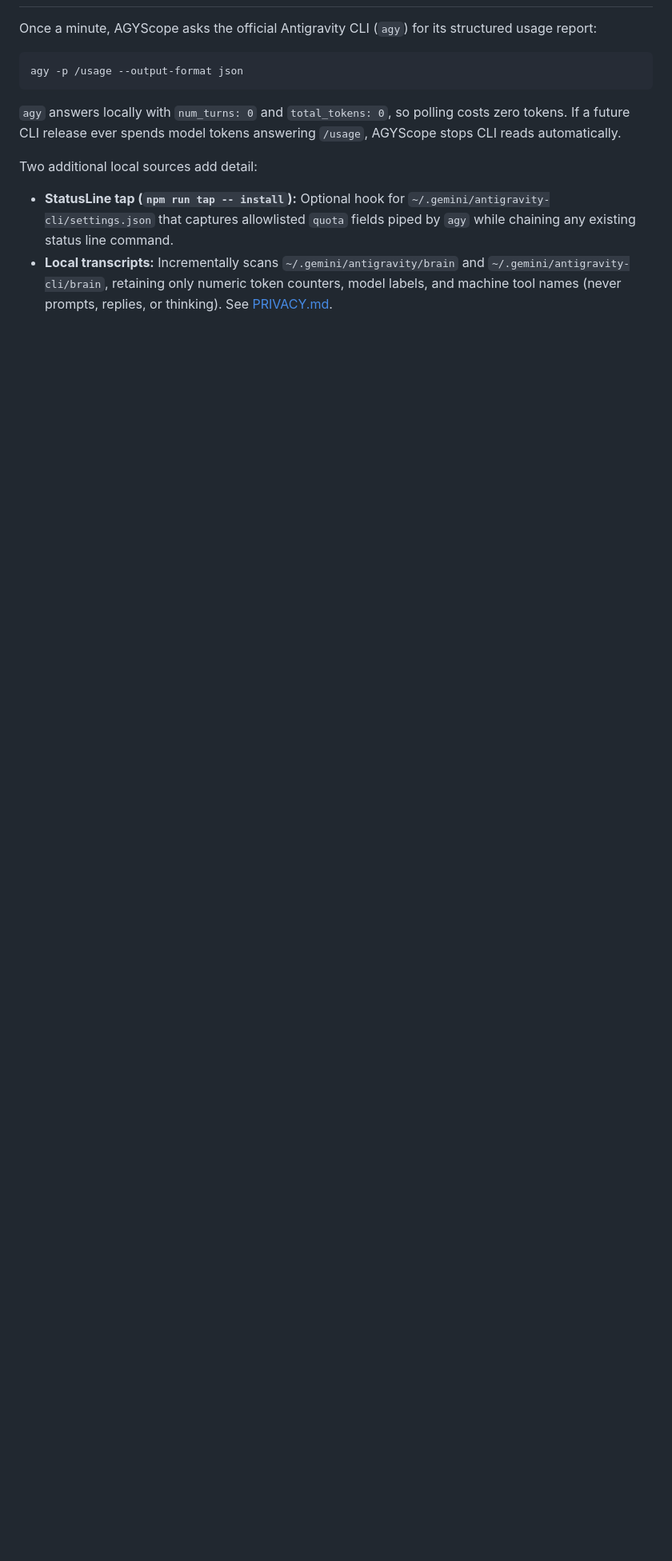
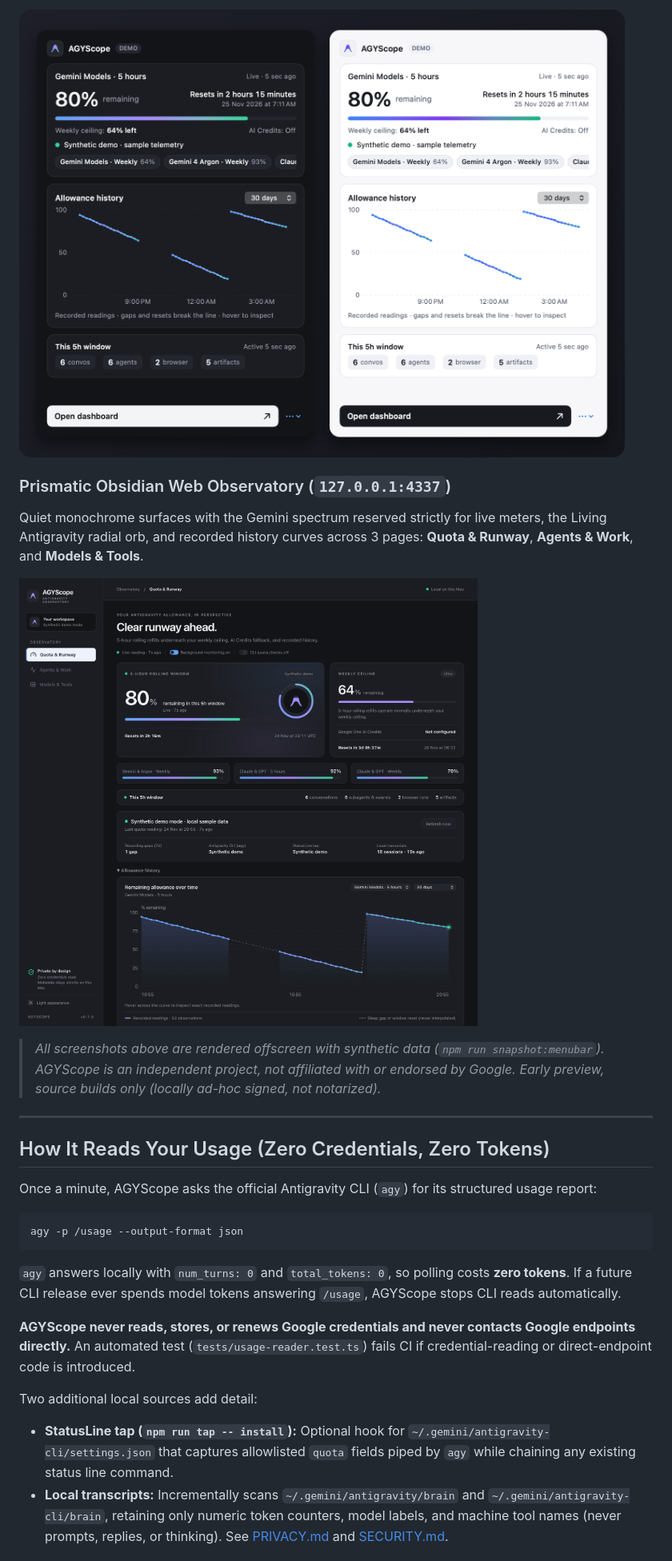
Before and after one commit to DicksonKam/agyscope, a Markdown page: README.md, the part around one of its changes. Shown at 80% size. Rendered like a GitHub page; pictures changed too: docs/public/dashboard.png (added), docs/public/popover-showcase.png (added); blank space fills up the shorter version.

Commit message:
Polish Prismatic Obsidian UI and add Retina README visuals

````diff
--- a/README.md
+++ b/README.md
@@ -10,3 +29,16 @@ AGYScope is an independent project, not affiliated with or endorsed by Google.
+![Mission Control native macOS popover in Dark and Light Prismatic Obsidian](docs/public/popover-showcase.png)
+
+### Prismatic Obsidian Web Observatory (`127.0.0.1:4337`)
+
+Quiet monochrome surfaces with the Gemini spectrum reserved strictly for live meters, the Living Antigravity radial orb, and recorded history curves across 3 pages: **Quota & Runway**, **Agents & Work**, and **Models & Tools**.
+
+![Prismatic Obsidian web observatory rendered with synthetic demo data](docs/public/dashboard.png)
+
+> *All screenshots above are rendered offscreen with synthetic data (`npm run snapshot:menubar`). AGYScope is an independent project, not affiliated with or endorsed by Google. Early preview, source builds only (locally ad-hoc signed, not notarized).*
+
+---
+
+## How It Reads Your Usage (Zero Credentials, Zero Tokens)
 
 Once a minute, AGYScope asks the official Antigravity CLI (`agy`) for its structured usage report:
 
@@ -14,10 +46,12 @@ Once a minute, AGYScope asks the official Antigravity CLI (`agy`) for its struct
 agy -p /usage --output-format json
 ```
 
-`agy` answers locally with `num_turns: 0` and `total_tokens: 0`, so polling costs zero tokens. If a future CLI release ever spends model tokens answering `/usage`, AGYScope stops CLI reads automatically.
+`agy` answers locally with `num_turns: 0` and `total_tokens: 0`, so polling costs **zero tokens**. If a future CLI release ever spends model tokens answering `/usage`, AGYScope stops CLI reads automatically.
+
+**AGYScope never reads, stores, or renews Google credentials and never contacts Google endpoints directly.** An automated test (`tests/usage-reader.test.ts`) fails CI if credential-reading or direct-endpoint code is introduced.
 
 Two additional local sources add detail:
 
 - **StatusLine tap (`npm run tap -- install`):** Optional hook for `~/.gemini/antigravity-cli/settings.json` that captures allowlisted `quota` fields piped by `agy` while chaining any existing status line command.
-- **Local transcripts:** Incrementally scans `~/.gemini/antigravity/brain` and `~/.gemini/antigravity-cli/brain`, retaining only numeric token counters, model labels, and machine tool names (never prompts, replies, or thinking). See [PRIVACY.md](PRIVACY.md).
+- **Local transcripts:** Incrementally scans `~/.gemini/antigravity/brain` and `~/.gemini/antigravity-cli/brain`, retaining only numeric token counters, model labels, and machine tool names (never prompts, replies, or thinking). See [PRIVACY.md](PRIVACY.md) and [SECURITY.md](SECURITY.md).
 
````
Also changed, not shown: other parts of README.md (+48 -37 lines), docs/public/menubar-states.png (added), 9 other files.
